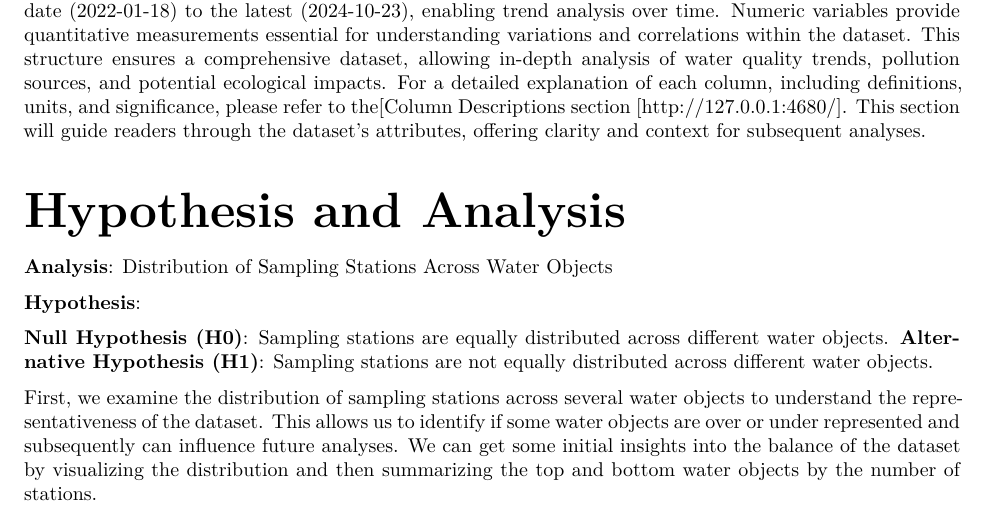
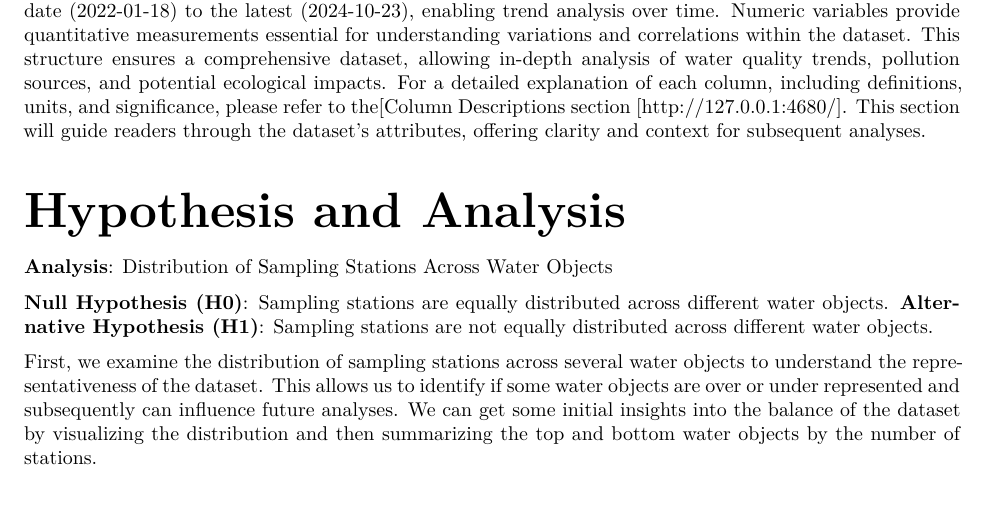
Before and after one commit to M-Marina4/Data-Visualization, an R Markdown document (report.Rmd): part of page 3 of 10, cut so that both start at the same text. Rendered offline with R 4.5, knitr and Pandoc, then LaTeX, with nearby package versions.

Commit message:
new work

```diff
--- a/report.Rmd
+++ b/report.Rmd
@@ -78,8 +78,6 @@ This structure ensures a comprehensive dataset, allowing in-depth analysis of wa
 \section*{\Huge Hypothesis and Analysis}
 
 **Analysis**: Distribution of Sampling Stations Across Water Objects
-
-**Hypothesis**:
 
 **Null Hypothesis (H0)**: Sampling stations are equally distributed across different water objects.
 **Alternative Hypothesis (H1)**: Sampling stations are not equally distributed across different water objects.
```
Also changed, not shown: report.Rmd (4 more changed lines).
